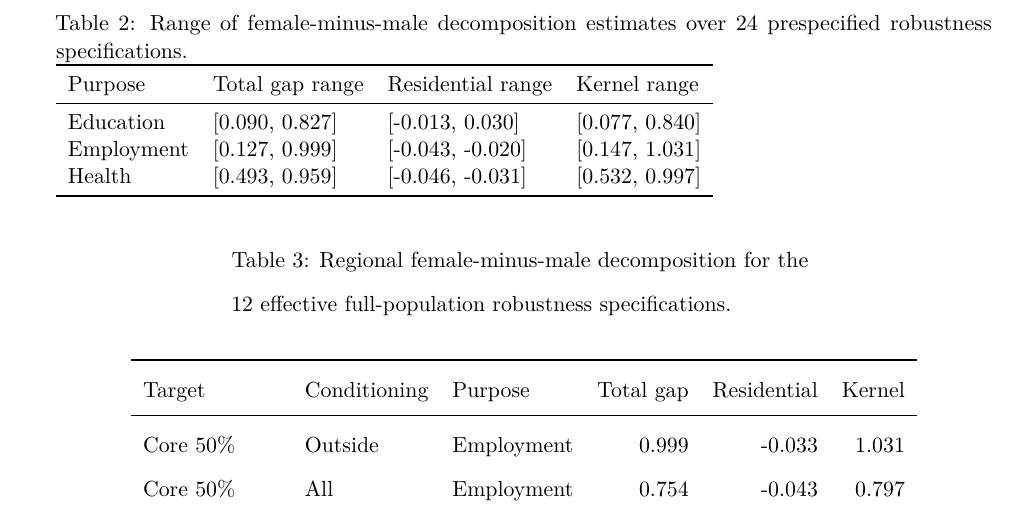
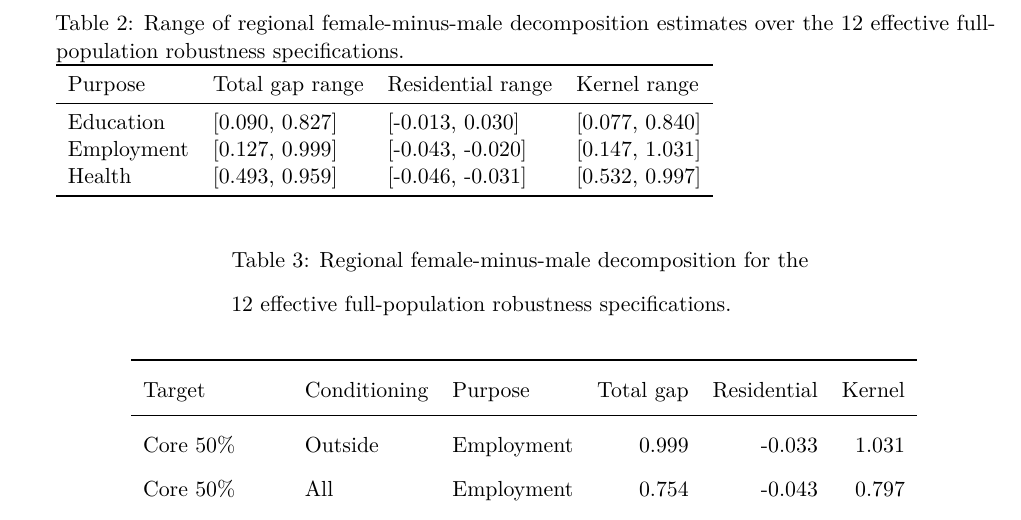
Before and after one commit to ardominguezm/colombia-stochastic-access, a LaTeX document (paper/supplementary_material.tex, which reads paper/supplementary/tables/table_s2_robustness_ranges.tex): part of page 3 of 6, cut so that both start at the same text. Compiled offline with pdfLaTeX.

Commit message:
Collapse robustness ranges to effective specifications

```diff
--- a/paper/supplementary/tables/table_s2_robustness_ranges.tex
+++ b/paper/supplementary/tables/table_s2_robustness_ranges.tex
@@ -1,5 +1,5 @@
 \begin{table}
-\caption{Range of female-minus-male decomposition estimates over 24 prespecified robustness specifications.}
+\caption{Range of regional female-minus-male decomposition estimates over the 12 effective full-population robustness specifications.}
 \label{tab:s2_ranges}
 \begin{tabular}{llll}
 \toprule
```
